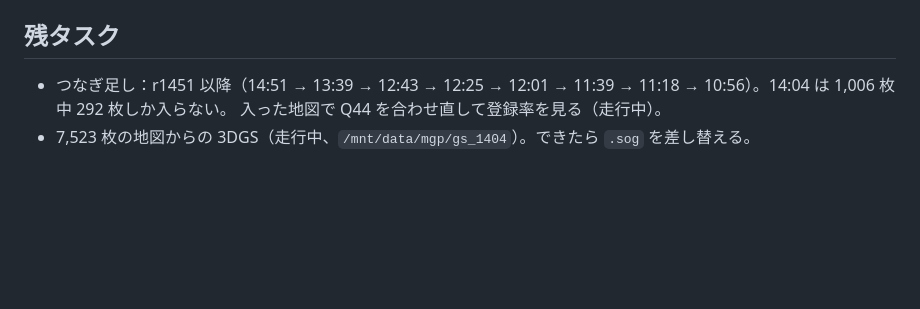
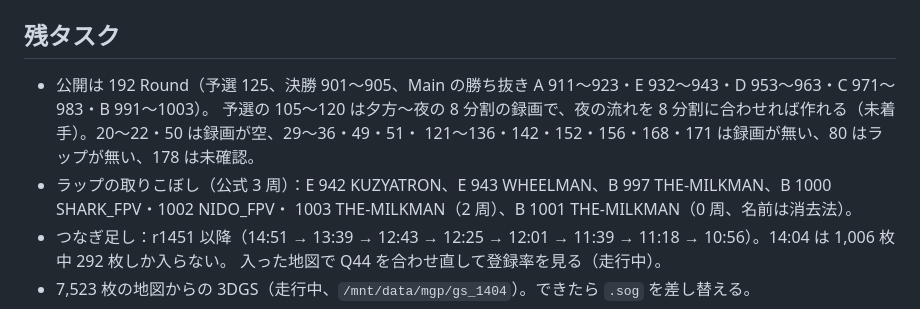
Before and after one commit to Saqoosha/ghostline, a Markdown page: docs/mgp-champs-2026.ja.md, the part around the change. GitHub-like rendering; blank space fills up the shorter version.

Commit message:
📝 Record the published MGP rounds and the gaps left
- 192 rounds are up, with B Main races 11-13 (rounds 1001-1003) added
- List the qualifiers still missing and why, and the pilots whose laps fall short of the official count

Co-Authored-By: Claude Opus 5.5 <noreply@anthropic.com>

```diff
--- a/docs/mgp-champs-2026.ja.md
+++ b/docs/mgp-champs-2026.ja.md
@@ -214,6 +214,11 @@ ID=fa VF=<mp4> LAYOUT=4up SCENE=MGP-Champs-2026-night SKY=sky-night.jpg bash too
 
 ## 残タスク
 
+- 公開は 192 Round（予選 125、決勝 901〜905、Main の勝ち抜き A 911〜923・E 932〜943・D 953〜963・C 971〜983・B 991〜1003）。
+  予選の 105〜120 は夕方〜夜の 8 分割の録画で、夜の流れを 8 分割に合わせれば作れる（未着手）。20〜22・50 は録画が空、29〜36・49・51・
+  121〜136・142・152・156・168・171 は録画が無い、80 はラップが無い、178 は未確認。
+- ラップの取りこぼし（公式 3 周）：E 942 KUZYATRON、E 943 WHEELMAN、B 997 THE-MILKMAN、B 1000 SHARK_FPV・1002 NIDO_FPV・
+  1003 THE-MILKMAN（2 周）、B 1001 THE-MILKMAN（0 周、名前は消去法）。
 - つなぎ足し：r1451 以降（14:51 → 13:39 → 12:43 → 12:25 → 12:01 → 11:39 → 11:18 → 10:56）。14:04 は 1,006 枚中 292 枚しか入らない。
   入った地図で Q44 を合わせ直して登録率を見る（走行中）。
 - 7,523 枚の地図からの 3DGS（走行中、`/mnt/data/mgp/gs_1404`）。できたら `.sog` を差し替える。
```
